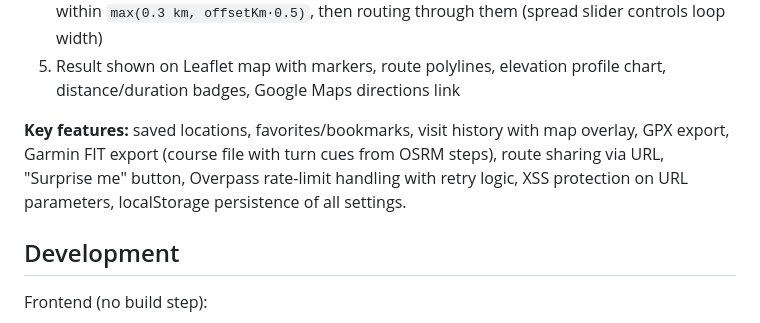
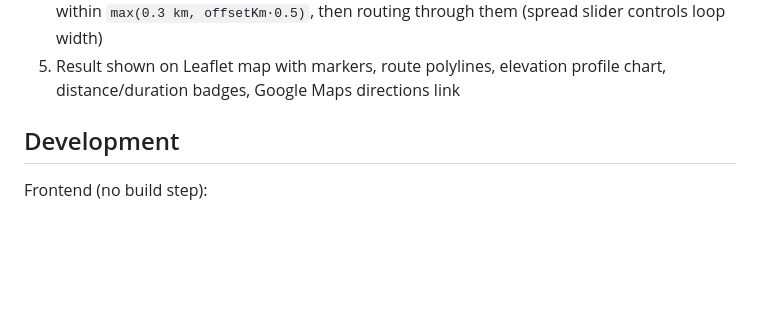
Before and after one commit to myaiexp/explorer, a Markdown page: CLAUDE.md, the part around one of its changes. Drawn GitHub-style; blank space fills up the shorter version.

```diff
--- a/CLAUDE.md
+++ b/CLAUDE.md
@@ -53,8 +25,6 @@ Backend (cloud backup) lives in `server/` — Node 20 + Hono + Drizzle + Postgre
 3. A destination is picked: random POI from Overpass (categorized: nature, food, activity, culture, or "any"), random road point, or fully random point
 4. OSRM calculates a walking route; round-trip mode builds a loop by generating 3 geometric envelope vias per side, snapping each independently to the nearest road via OSRM nearest within `max(0.3 km, offsetKm·0.5)`, then routing through them (spread slider controls loop width)
 5. Result shown on Leaflet map with markers, route polylines, elevation profile chart, distance/duration badges, Google Maps directions link
-
-**Key features:** saved locations, favorites/bookmarks, visit history with map overlay, GPX export, Garmin FIT export (course file with turn cues from OSRM steps), route sharing via URL, "Surprise me" button, Overpass rate-limit handling with retry logic, XSS protection on URL parameters, localStorage persistence of all settings.
 
 ## Development
 
```
Also changed, not shown: other parts of CLAUDE.md (+1 -29 lines).
